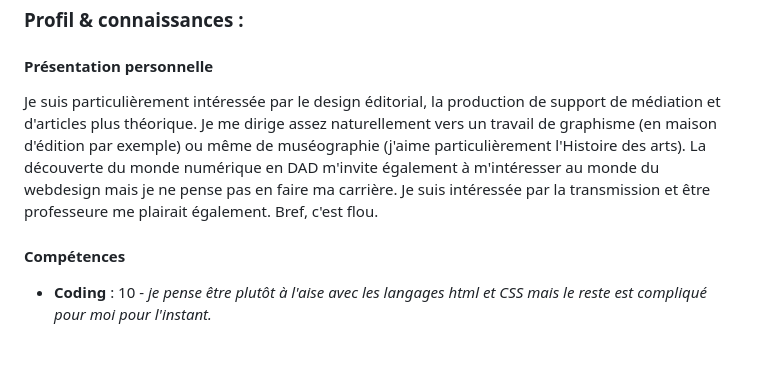
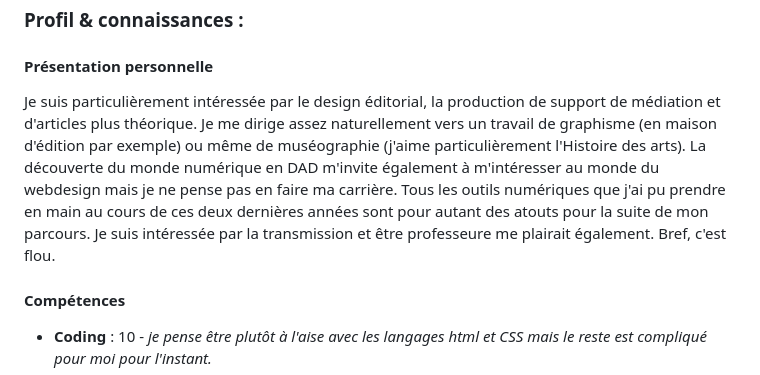
Before and after one commit to adailenet/DAD-NNN-Adele, a Markdown page: fiche_pedagogique_adele.md, the part around the change. Drawn GitHub-style; blank space fills up the shorter version.

```diff
--- a/fiche_pedagogique_adele.md
+++ b/fiche_pedagogique_adele.md
@@ -12,7 +12,7 @@
 
 #### Présentation personnelle
 
-Je suis particulièrement intéressée par le design éditorial, la production de support de médiation et d'articles plus théorique. Je me dirige assez naturellement vers un travail de graphisme (en maison d'édition par exemple) ou même de muséographie (j'aime particulièrement l'Histoire des arts). La découverte du monde numérique en DAD m'invite également à m'intéresser au monde du webdesign mais je ne pense pas en faire ma carrière. Je suis intéressée par la transmission et être professeure me plairait également. Bref, c'est flou.
+Je suis particulièrement intéressée par le design éditorial, la production de support de médiation et d'articles plus théorique. Je me dirige assez naturellement vers un travail de graphisme (en maison d'édition par exemple) ou même de muséographie (j'aime particulièrement l'Histoire des arts). La découverte du monde numérique en DAD m'invite également à m'intéresser au monde du webdesign mais je ne pense pas en faire ma carrière. Tous les outils numériques que j'ai pu prendre en main au cours de ces deux dernières années sont pour autant des atouts pour la suite de mon parcours. Je suis intéressée par la transmission et être professeure me plairait également. Bref, c'est flou.
 
 #### Compétences
 
```
